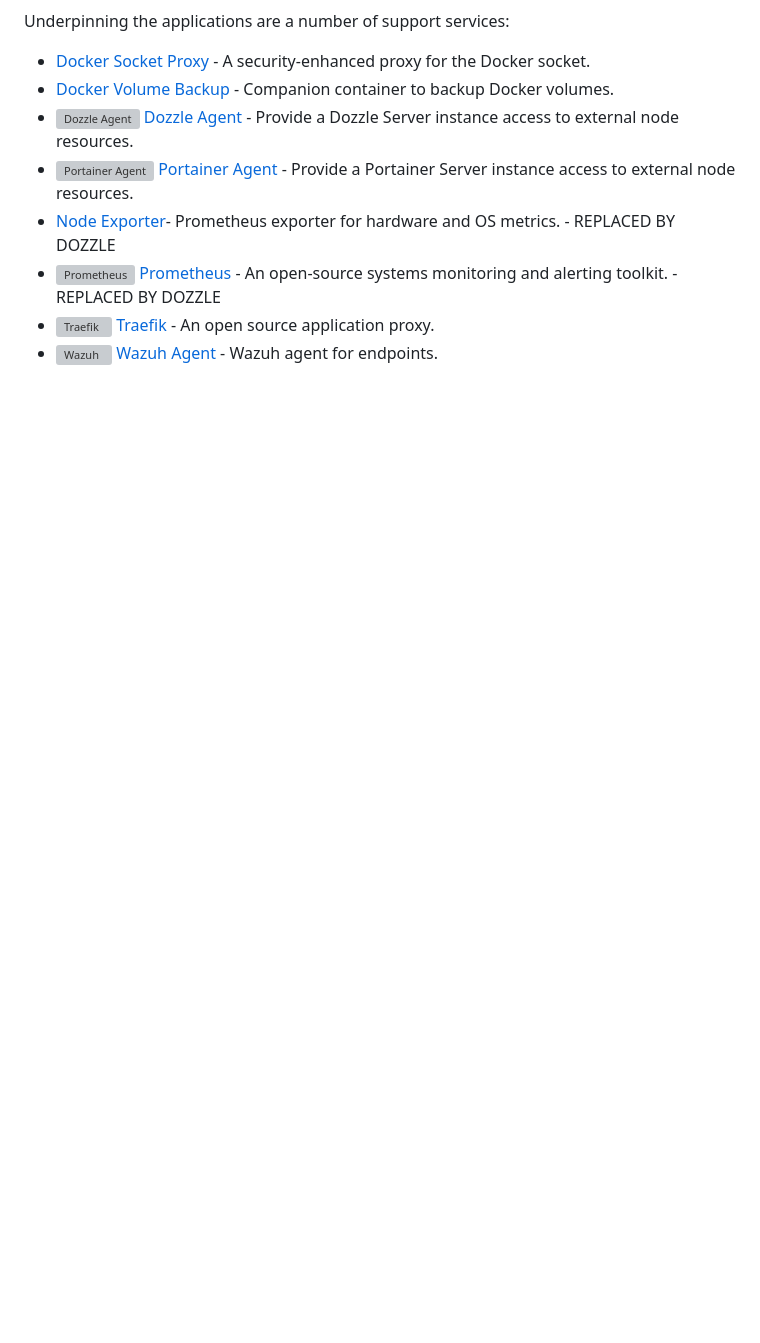
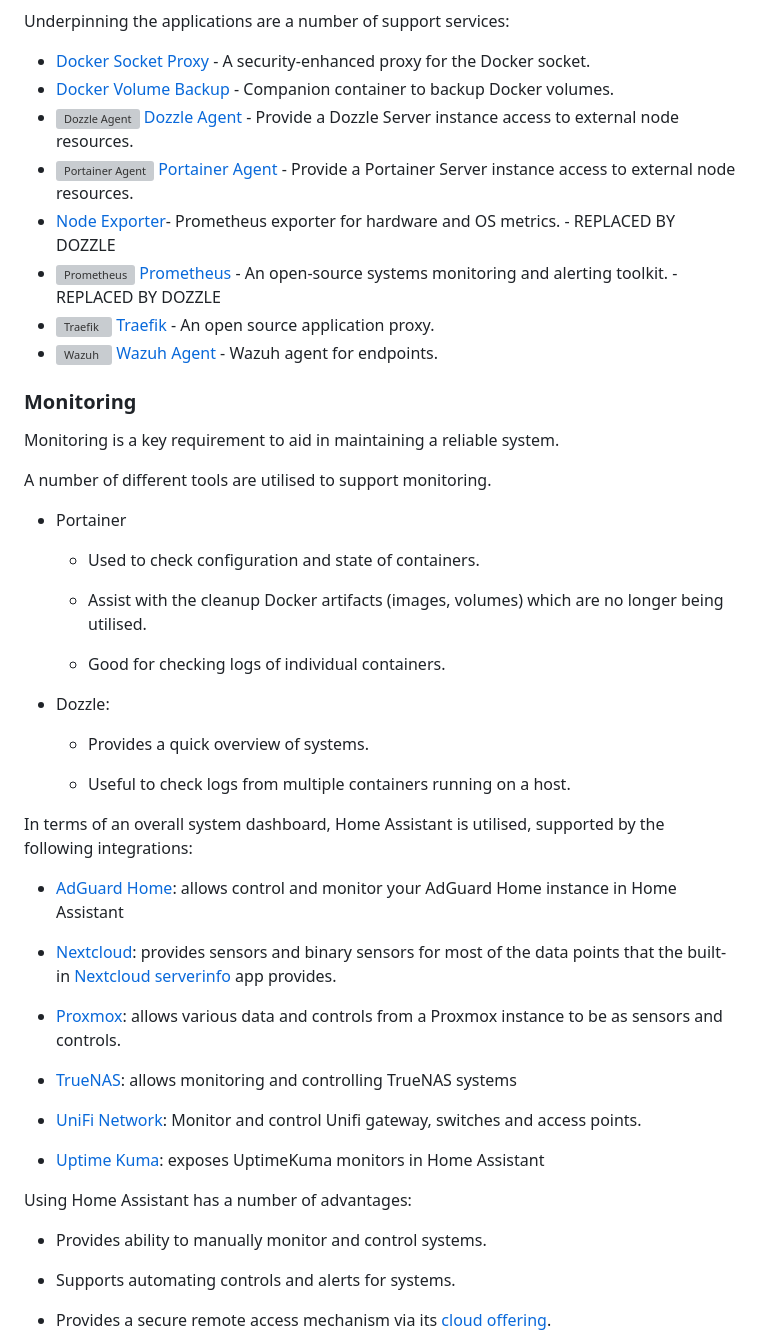
Before and after one commit to greenthegarden/homelab, a Markdown page: README.md, the part around one of its changes. Drawn GitHub-style; blank space fills up the shorter version; grey boxes are pictures that could not be loaded.

Commit message:
docs: added dashboard details

```diff
--- a/README.md
+++ b/README.md
@@ -201,3 +202,46 @@ Underpinning the applications are a number of support services:
 - <img src="https://cdn.jsdelivr.net/gh/homarr-labs/dashboard-icons/svg/prometheus.svg" height="25" width="auto" alt="Prometheus"> [Prometheus] - An open-source systems monitoring and alerting toolkit.  - REPLACED BY DOZZLE <!-- markdownlint-disable MD033 --> <!-- markdownlint-disable MD013 -->
 - <img src="https://cdn.jsdelivr.net/gh/homarr-labs/dashboard-icons/svg/traefik-proxy.svg" height="25" width="auto" alt="Traefik"> [Traefik] - An open source application proxy. <!-- markdownlint-disable MD033 --> <!-- markdownlint-disable MD013 -->
 - <img src="https://cdn.jsdelivr.net/gh/homarr-labs/dashboard-icons/svg/wazuh.svg" height="25" width="auto" alt="Wazuh"> [Wazuh Agent][wazuhagent] - Wazuh agent for endpoints. <!-- markdownlint-disable MD033 --> <!-- markdownlint-disable MD013 -->
+
+### Monitoring
+
+Monitoring is a key requirement to aid in maintaining a reliable system.
+
+A number of different tools are utilised to support monitoring.
+
+- Portainer
+
+  - Used to check configuration and state of containers.
+
+  - Assist with the cleanup Docker artifacts (images, volumes) which are no longer being utilised.
+
+  - Good for checking logs of individual containers.
+
+- Dozzle:
+
+  - Provides a quick overview of systems.
+
+  - Useful to check logs from multiple containers running on a host.
+
+In terms of an overall system dashboard, Home Assistant is utilised, supported by the following integrations:
+
+- [AdGuard Home][adguardhome-integration]: allows control and monitor your AdGuard Home instance in Home Assistant
+
+- [Nextcloud][nextcloud-integration]: provides sensors and binary sensors for most of the data points that the built-in [Nextcloud serverinfo][nextcloud-serverinfo] app provides.
+
+- [Proxmox][proxmox-custom-integration]: allows various data and controls from a Proxmox instance to be as sensors and controls.
+
+- [TrueNAS][truenas-integration]: allows monitoring and controlling TrueNAS systems
+
+- [UniFi Network][unifi-network-integration]: Monitor and control Unifi gateway, switches and access points.
+
+- [Uptime Kuma][uptime-kuma-integration]: exposes UptimeKuma monitors in Home Assistant
+
+Using Home Assistant has a number of advantages:
+
+- Provides ability to manually monitor and control systems.
+
+- Supports automating controls and alerts for systems.
+
+- Provides a secure remote access mechanism via its [cloud offering][nabucasa].
+
```
Also changed, not shown: other parts of README.md (+17 -0 lines), docs/homeassistant-homelab-lxc-hosts-dashboard.jpeg (added), docs/homeassistant-homelab-proxmox-dashboard.jpeg (added), docs/homeassistant-homelab-server-dashboard.jpeg (added), homeassistant-homelab-hosts-dashboard.jpg (added).
